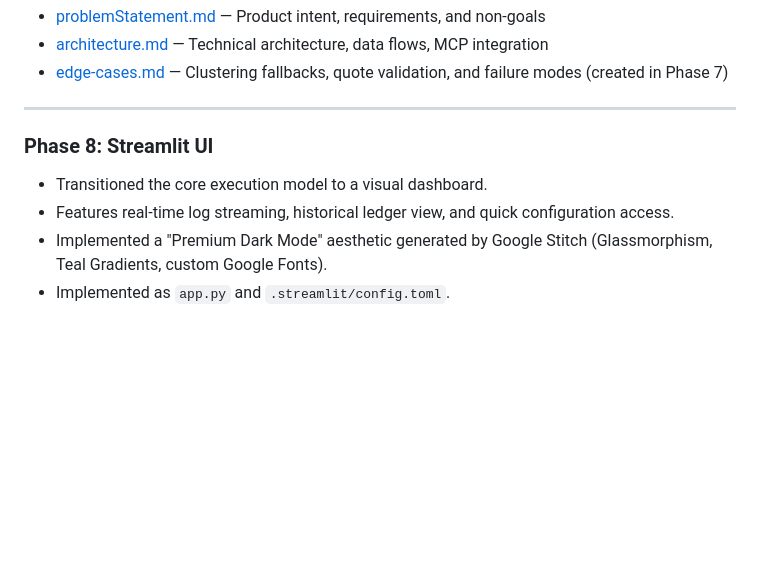
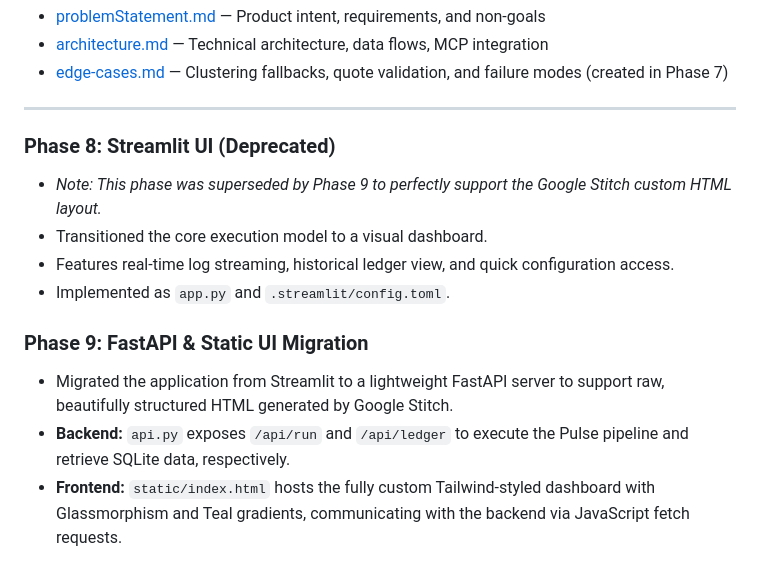
Before and after one commit to Shekhu07/Weekly_Pulse, a Markdown page: docs/implementation-plan.md, the part around the change. Drawn GitHub-style; blank space fills up the shorter version.

Commit message:
docs: update implementation plan and architecture to reflect FastAPI migration

```diff
--- a/docs/implementation-plan.md
+++ b/docs/implementation-plan.md
@@ -814,8 +814,13 @@ streamlit
 
 ---
 
-### Phase 8: Streamlit UI
+### Phase 8: Streamlit UI (Deprecated)
+- *Note: This phase was superseded by Phase 9 to perfectly support the Google Stitch custom HTML layout.*
 - Transitioned the core execution model to a visual dashboard.
 - Features real-time log streaming, historical ledger view, and quick configuration access.
-- Implemented a "Premium Dark Mode" aesthetic generated by Google Stitch (Glassmorphism, Teal Gradients, custom Google Fonts).
 - Implemented as `app.py` and `.streamlit/config.toml`.
+
+### Phase 9: FastAPI & Static UI Migration
+- Migrated the application from Streamlit to a lightweight FastAPI server to support raw, beautifully structured HTML generated by Google Stitch.
+- **Backend:** `api.py` exposes `/api/run` and `/api/ledger` to execute the Pulse pipeline and retrieve SQLite data, respectively.
+- **Frontend:** `static/index.html` hosts the fully custom Tailwind-styled dashboard with Glassmorphism and Teal gradients, communicating with the backend via JavaScript fetch requests.
```
Also changed, not shown: docs/architecture.md (+1 -1 lines).
